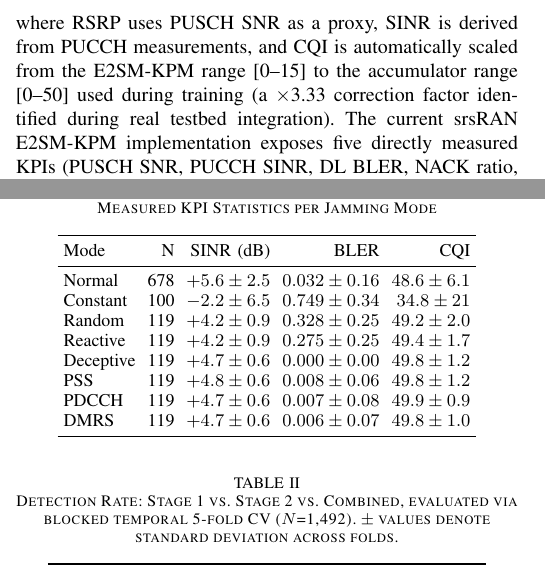
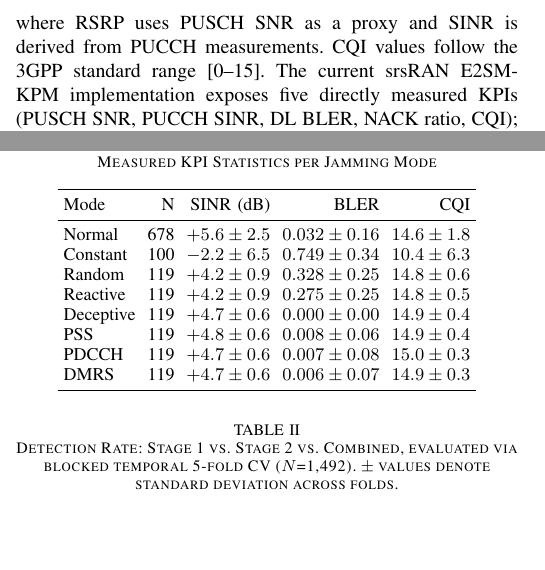
Before and after one commit to hyungminkimdev/5g-oran-msjc, a LaTeX paper (paper/main.tex): two parts of the columns of pages 3 and 4 of 6, joined at a grey line, cut so that both start at the same text, the shorter picture padded with empty space. Compiled offline with pdfLaTeX.

Commit message:
CQI 스케일 정규화: accumulator(0-50) → 3GPP 표준(0-15) 통일
기존에 srsRAN gNB stdout의 CQI accumulator(0-50)를 기준으로 모든 모델이
학습되어 E2SM-KPM 입력 시 ×3.33 보정이 필요했음. 이를 역전시켜
3GPP 표준 CQI(0-15)를 기준으로 통일.

코드 변경:
- kpi_feature_extractor.py: ×3.33 보정 제거, >15이면 /3.33 역변환 (이전 데이터 호환)
- kpi_feature_extractor.py: _ATTACK_PROFILES CQI 범위 0-15로 변환
- stage1_mlp.py: cqi < 48 → cqi < 14.4 임계값 조정
- xapp_msjc.py: cqi < 3 → cqi < 1 임계값 조정
- tools/gnb_kpm_parser.sh: cqi_obs를 /3.33 변환 후 CSV 출력

논문 변경:
- Table III CQI 수치 0-15 스케일로 변환
- CQI variance: σ²≈11 → σ²≈1.0 (Normal), σ²≈1.2 → σ²≈0.11 (protocol-aware)
- ×3.33 보정 설명 문구 삭제

모델 재학습 완료 (Stage1 MLP + Stage2 KSVM), 정확도 기존과 동등.

Co-Authored-By: Claude Opus 4.6 (1M context) <noreply@anthropic.com>

```diff
--- a/paper/main.tex
+++ b/paper/main.tex
@@ -141,7 +141,7 @@ Each E2SM-KPM indication message from the gNB is parsed and mapped to an 8-dimen
 \mathbf{x} = [\text{RSRP}, \text{RSRQ}, \text{SINR}, \text{BLER}, \text{NACK}, \text{Tput}, \text{CQI}, \text{HARQ}]
 \end{equation}
 
-\noindent where RSRP uses PUSCH SNR as a proxy, SINR is derived from PUCCH measurements, and CQI is automatically scaled from the E2SM-KPM range [0--15] to the accumulator range [0--50] used during training (a $\times$3.33 correction factor identified during real testbed integration). The current srsRAN E2SM-KPM implementation exposes five directly measured KPIs (PUSCH~SNR, PUCCH~SINR, DL~BLER, NACK~ratio, CQI); RSRQ, throughput, and HARQ retransmission ratio are reserved for commercial gNB deployments that report the full O-RAN KPM measurement set. All reported results therefore reflect classification performance using five active feature dimensions---a conservative baseline that full KPM support would only improve. In practice, SINR, BLER, and CQI serve as the primary discriminators: Constant jamming causes SINR to drop from $+$5.6 to $-$2.2\,dB and BLER to spike to 0.75, while protocol-aware attacks (PSS, PDCCH, DMRS) leave all KPIs virtually unchanged (Table~\ref{tab:kpm_stats}).
+\noindent where RSRP uses PUSCH SNR as a proxy and SINR is derived from PUCCH measurements. CQI values follow the 3GPP standard range [0--15]. The current srsRAN E2SM-KPM implementation exposes five directly measured KPIs (PUSCH~SNR, PUCCH~SINR, DL~BLER, NACK~ratio, CQI); RSRQ, throughput, and HARQ retransmission ratio are reserved for commercial gNB deployments that report the full O-RAN KPM measurement set. All reported results therefore reflect classification performance using five active feature dimensions---a conservative baseline that full KPM support would only improve. In practice, SINR, BLER, and CQI serve as the primary discriminators: Constant jamming causes SINR to drop from $+$5.6 to $-$2.2\,dB and BLER to spike to 0.75, while protocol-aware attacks (PSS, PDCCH, DMRS) leave all KPIs virtually unchanged (Table~\ref{tab:kpm_stats}).
 
 \subsection{Stage 1: MLP 5-Class Classifier}
 
@@ -192,14 +192,14 @@ We collected 1,492 KPI samples (1-second intervals) across all seven jamming mod
 \toprule
 Mode & N & SINR (dB) & BLER & CQI \\
 \midrule
-Normal & 678 & $+5.6 \pm 2.5$ & $0.032 \pm 0.16$ & $48.6 \pm 6.1$ \\
-Constant & 100 & $-2.2 \pm 6.5$ & $0.749 \pm 0.34$ & $34.8 \pm 21$ \\
-Random & 119 & $+4.2 \pm 0.9$ & $0.328 \pm 0.25$ & $49.2 \pm 2.0$ \\
-Reactive & 119 & $+4.2 \pm 0.9$ & $0.275 \pm 0.25$ & $49.4 \pm 1.7$ \\
-Deceptive & 119 & $+4.7 \pm 0.6$ & $0.000 \pm 0.00$ & $49.8 \pm 1.2$ \\
-PSS & 119 & $+4.8 \pm 0.6$ & $0.008 \pm 0.06$ & $49.8 \pm 1.2$ \\
-PDCCH & 119 & $+4.7 \pm 0.6$ & $0.007 \pm 0.08$ & $49.9 \pm 0.9$ \\
-DMRS & 119 & $+4.7 \pm 0.6$ & $0.006 \pm 0.07$ & $49.8 \pm 1.0$ \\
+Normal & 678 & $+5.6 \pm 2.5$ & $0.032 \pm 0.16$ & $14.6 \pm 1.8$ \\
+Constant & 100 & $-2.2 \pm 6.5$ & $0.749 \pm 0.34$ & $10.4 \pm 6.3$ \\
+Random & 119 & $+4.2 \pm 0.9$ & $0.328 \pm 0.25$ & $14.8 \pm 0.6$ \\
+Reactive & 119 & $+4.2 \pm 0.9$ & $0.275 \pm 0.25$ & $14.8 \pm 0.5$ \\
+Deceptive & 119 & $+4.7 \pm 0.6$ & $0.000 \pm 0.00$ & $14.9 \pm 0.4$ \\
+PSS & 119 & $+4.8 \pm 0.6$ & $0.008 \pm 0.06$ & $14.9 \pm 0.4$ \\
+PDCCH & 119 & $+4.7 \pm 0.6$ & $0.007 \pm 0.08$ & $15.0 \pm 0.3$ \\
+DMRS & 119 & $+4.7 \pm 0.6$ & $0.006 \pm 0.07$ & $14.9 \pm 0.3$ \\
 \bottomrule
 \end{tabular}
 \end{table}
```
Also changed, not shown: CLAUDE.md (+2 -2 lines), paper/main.tex (6 more changed lines), 4 other files.
